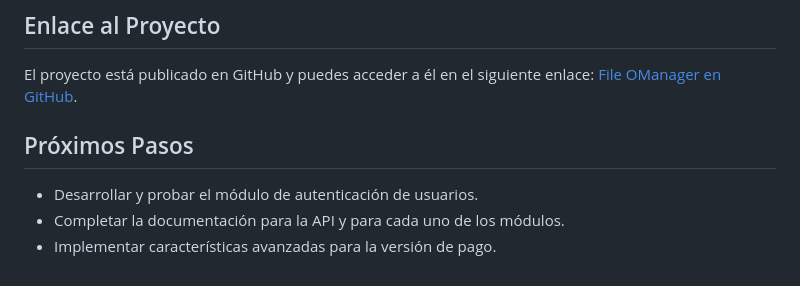
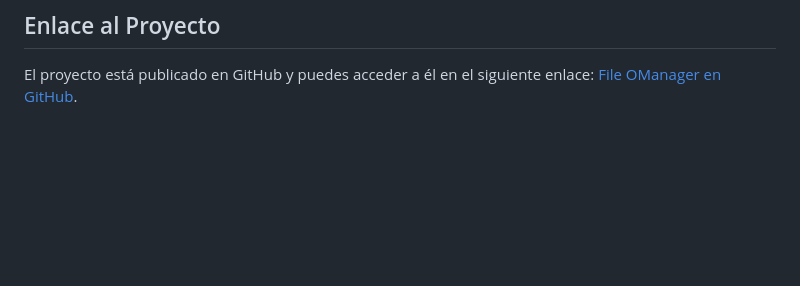
Before and after one commit to IgorGoP/File-O-Manager, a Markdown page: LEEME.md, the part around the change. GitHub-like rendering; blank space fills up the shorter version.

```diff
--- a/LEEME.md
+++ b/LEEME.md
@@ -76,9 +76,3 @@ Para preguntas o asistencia adicional, puedes contactar al creador del proyecto
 ## Enlace al Proyecto
 
 El proyecto está publicado en GitHub y puedes acceder a él en el siguiente enlace: [File OManager en GitHub](https://github.com/IgorGoP/File-OManager).
-
-## Próximos Pasos
-
-- Desarrollar y probar el módulo de autenticación de usuarios.
-- Completar la documentación para la API y para cada uno de los módulos.
-- Implementar características avanzadas para la versión de pago.
```
